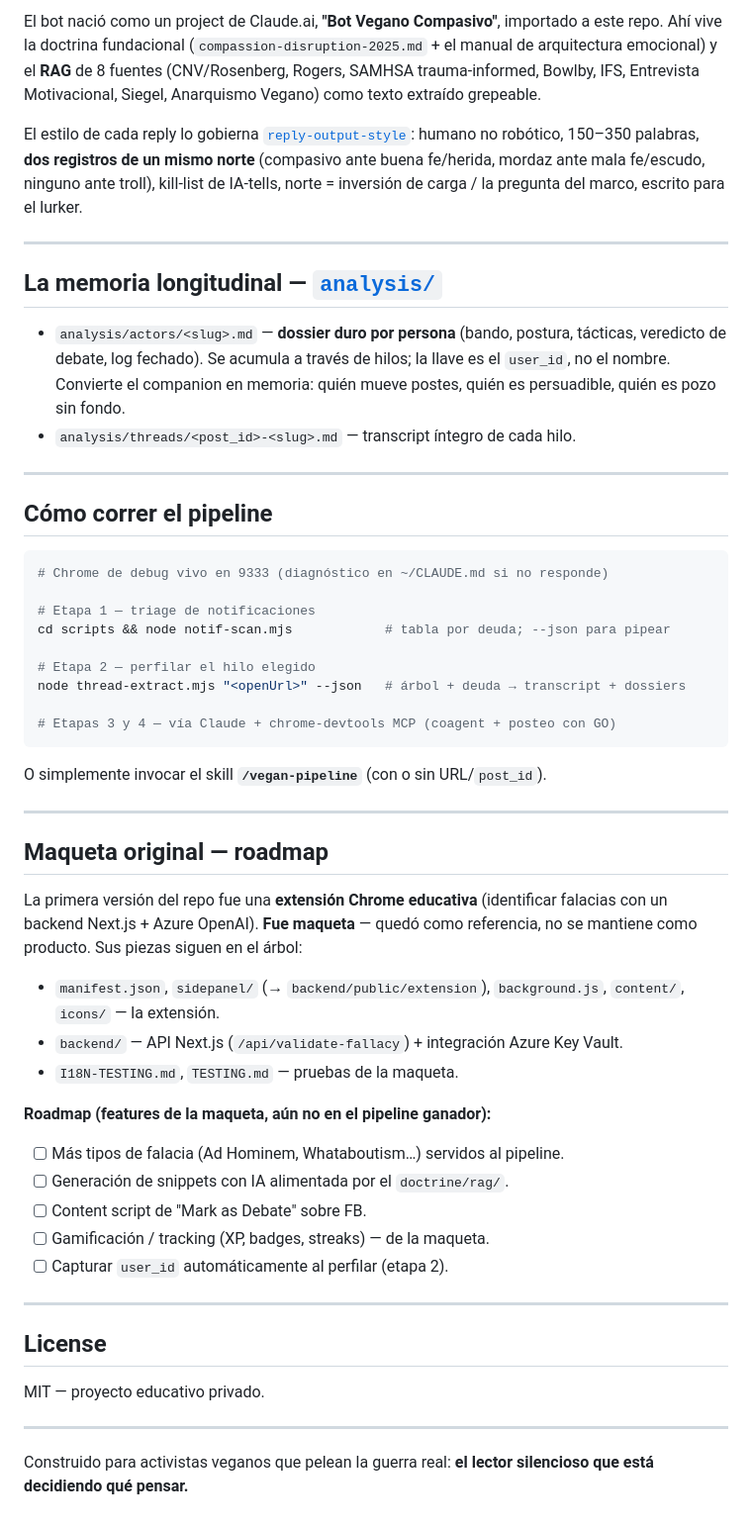
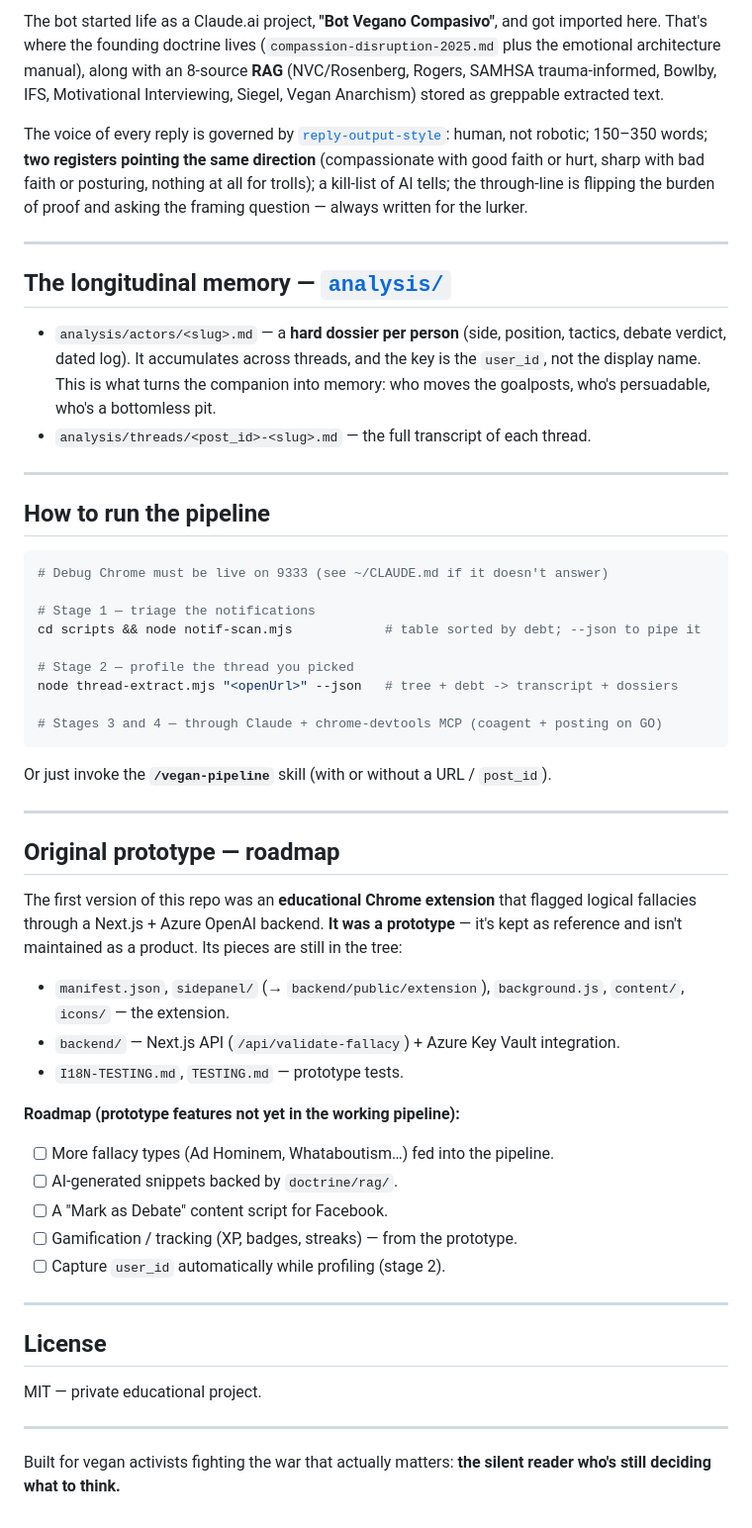
Before and after one commit to BernardUriza/vegan-advocacy-companion, a Markdown page: README.md, the part around one of its changes. Shown at 99% size. GitHub-like rendering.

````diff
--- a/README.md
+++ b/README.md
@@ -67,72 +70,76 @@ seguido que la de FB y la consulta debe ser a conciencia.
 
-El bot nació como un project de Claude.ai, **"Bot Vegano Compasivo"**, importado
-a este repo. Ahí vive la doctrina fundacional (`compassion-disruption-2025.md` +
-el manual de arquitectura emocional) y el **RAG** de 8 fuentes (CNV/Rosenberg,
-Rogers, SAMHSA trauma-informed, Bowlby, IFS, Entrevista Motivacional, Siegel,
-Anarquismo Vegano) como texto extraído grepeable.
+The bot started life as a Claude.ai project, **"Bot Vegano Compasivo"**, and got
+imported here. That's where the founding doctrine lives
+(`compassion-disruption-2025.md` plus the emotional architecture manual), along
+with an 8-source **RAG** (NVC/Rosenberg, Rogers, SAMHSA trauma-informed, Bowlby,
+IFS, Motivational Interviewing, Siegel, Vegan Anarchism) stored as greppable
+extracted text.
 
-El estilo de cada reply lo gobierna
-[`reply-output-style`](.claude/rules/reply-output-style.md): humano no robótico,
-150–350 palabras, **dos registros de un mismo norte** (compasivo ante buena
-fe/herida, mordaz ante mala fe/escudo, ninguno ante troll), kill-list de IA-tells,
-norte = inversión de carga / la pregunta del marco, escrito para el lurker.
+The voice of every reply is governed by
+[`reply-output-style`](.claude/rules/reply-output-style.md): human, not robotic;
+150–350 words; **two registers pointing the same direction** (compassionate with
+good faith or hurt, sharp with bad faith or posturing, nothing at all for
+trolls); a kill-list of AI tells; the through-line is flipping the burden of
+proof and asking the framing question — always written for the lurker.
 
 ---
 
-## La memoria longitudinal — [`analysis/`](analysis/)
+## The longitudinal memory — [`analysis/`](analysis/)
 
-- `analysis/actors/<slug>.md` — **dossier duro por persona** (bando, postura,
-  tácticas, veredicto de debate, log fechado). Se acumula a través de hilos; la
-  llave es el `user_id`, no el nombre. Convierte el companion en memoria: quién
-  mueve postes, quién es persuadible, quién es pozo sin fondo.
-- `analysis/threads/<post_id>-<slug>.md` — transcript íntegro de cada hilo.
+- `analysis/actors/<slug>.md` — a **hard dossier per person** (side, position,
+  tactics, debate verdict, dated log). It accumulates across threads, and the key
+  is the `user_id`, not the display name. This is what turns the companion into
+  memory: who moves the goalposts, who's persuadable, who's a bottomless pit.
+- `analysis/threads/<post_id>-<slug>.md` — the full transcript of each thread.
 
 ---
 
-## Cómo correr el pipeline
+## How to run the pipeline
 
 ```bash
-# Chrome de debug vivo en 9333 (diagnóstico en ~/CLAUDE.md si no responde)
+# Debug Chrome must be live on 9333 (see ~/CLAUDE.md if it doesn't answer)
 
-# Etapa 1 — triage de notificaciones
-cd scripts && node notif-scan.mjs            # tabla por deuda; --json para pipear
+# Stage 1 — triage the notifications
+cd scripts && node notif-scan.mjs            # table sorted by debt; --json to pipe it
 
-# Etapa 2 — perfilar el hilo elegido
-node thread-extract.mjs "<openUrl>" --json   # árbol + deuda → transcript + dossiers
+# Stage 2 — profile the thread you picked
+node thread-extract.mjs "<openUrl>" --json   # tree + debt -> transcript + dossiers
 
-# Etapas 3 y 4 — vía Claude + chrome-devtools MCP (coagent + posteo con GO)
+# Stages 3 and 4 — through Claude + chrome-devtools MCP (coagent + posting on GO)
 ```
 
-O simplemente invocar el skill **`/vegan-pipeline`** (con o sin URL/`post_id`).
+Or just invoke the **`/vegan-pipeline`** skill (with or without a URL /
+`post_id`).
 
 ---
 
-## Maqueta original — roadmap
+## Original prototype — roadmap
 
-La primera versión del repo fue una **extensión Chrome educativa** (identificar
-falacias con un backend Next.js + Azure OpenAI). **Fue maqueta** — quedó como
-referencia, no se mantiene como producto. Sus piezas siguen en el árbol:
+The first version of this repo was an **educational Chrome extension** that
+flagged logical fallacies through a Next.js + Azure OpenAI backend. **It was a
+prototype** — it's kept as reference and isn't maintained as a product. Its
+pieces are still in the tree:
 
 - `manifest.json`, `sidepanel/` (→ `backend/public/extension`), `background.js`,
-  `content/`, `icons/` — la extensión.
-- `backend/` — API Next.js (`/api/validate-fallacy`) + integración Azure Key Vault.
-- `I18N-TESTING.md`, `TESTING.md` — pruebas de la maqueta.
+  `content/`, `icons/` — the extension.
+- `backend/` — Next.js API (`/api/validate-fallacy`) + Azure Key Vault integration.
+- `I18N-TESTING.md`, `TESTING.md` — prototype tests.
 
-**Roadmap (features de la maqueta, aún no en el pipeline ganador):**
+**Roadmap (prototype features not yet in the working pipeline):**
 
-- [ ] Más tipos de falacia (Ad Hominem, Whataboutism…) servidos al pipeline.
-- [ ] Generación de snippets con IA alimentada por el `doctrine/rag/`.
-- [ ] Content script de "Mark as Debate" sobre FB.
-- [ ] Gamificación / tracking (XP, badges, streaks) — de la maqueta.
-- [ ] Capturar `user_id` automáticamente al perfilar (etapa 2).
+- [ ] More fallacy types (Ad Hominem, Whataboutism…) fed into the pipeline.
+- [ ] AI-generated snippets backed by `doctrine/rag/`.
+- [ ] A "Mark as Debate" content script for Facebook.
+- [ ] Gamification / tracking (XP, badges, streaks) — from the prototype.
+- [ ] Capture `user_id` automatically while profiling (stage 2).
 
 ---
 
 ## License
 
-MIT — proyecto educativo privado.
+MIT — private educational project.
 
 ---
 
-Construido para activistas veganos que pelean la guerra real: **el lector
-silencioso que está decidiendo qué pensar.**
+Built for vegan activists fighting the war that actually matters: **the silent
+reader who's still deciding what to think.**
````
Also changed, not shown: other parts of README.md (+46 -43 lines).
